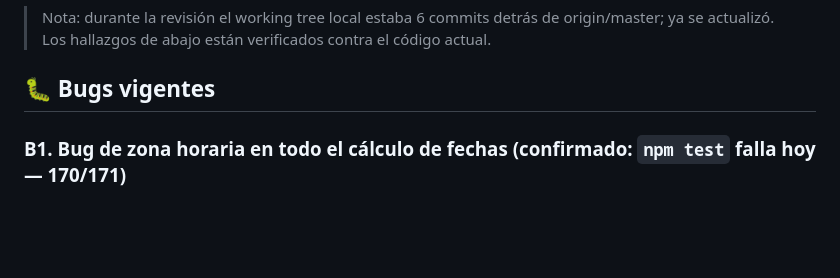
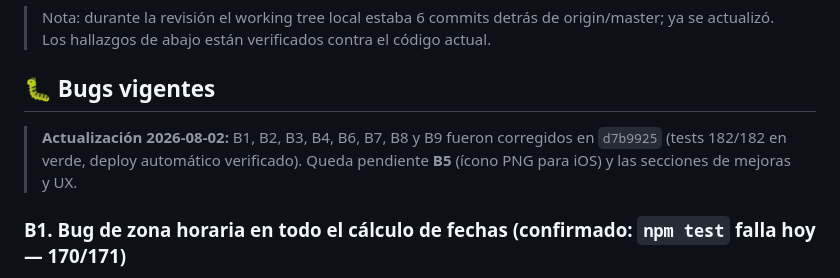
Before and after one commit to josuepalaci/finanzas, a Markdown page: docs/HALLAZGOS.md, the part around the change. Drawn GitHub-style; blank space fills up the shorter version.

Commit message:
docs: marcar bugs corregidos en HALLAZGOS.md
Co-Authored-By: Claude Fable 5 <noreply@anthropic.com>
Claude-Session: https://claude.ai/code/session_01ACtAfPg3P32QwmjxkA5HvS

```diff
--- a/docs/HALLAZGOS.md
+++ b/docs/HALLAZGOS.md
@@ -5,6 +5,8 @@ Revisión de todo el código fuente, estilos, tests y CI (verificado contra orig
 > Nota: durante la revisión el working tree local estaba 6 commits detrás de origin/master; ya se actualizó. Los hallazgos de abajo están verificados contra el código actual.
 
 ## 🐛 Bugs vigentes
+
+> **Actualización 2026-08-02:** B1, B2, B3, B4, B6, B7, B8 y B9 fueron corregidos en `d7b9925` (tests 182/182 en verde, deploy automático verificado). Queda pendiente **B5** (ícono PNG para iOS) y las secciones de mejoras y UX.
 
 ### B1. Bug de zona horaria en todo el cálculo de fechas (confirmado: `npm test` falla hoy — 170/171)
 El código usa `new Date().toISOString().slice(0,10|7)` (UTC) para "hoy" y "mes actual", pero las fechas de transacción son locales. En El Salvador (UTC−6), **después de las 6 p.m. "hoy" en UTC ya es mañana**. Afecta a 13 módulos (`grep -rl "toISOString().slice" src/modules/`):
```
